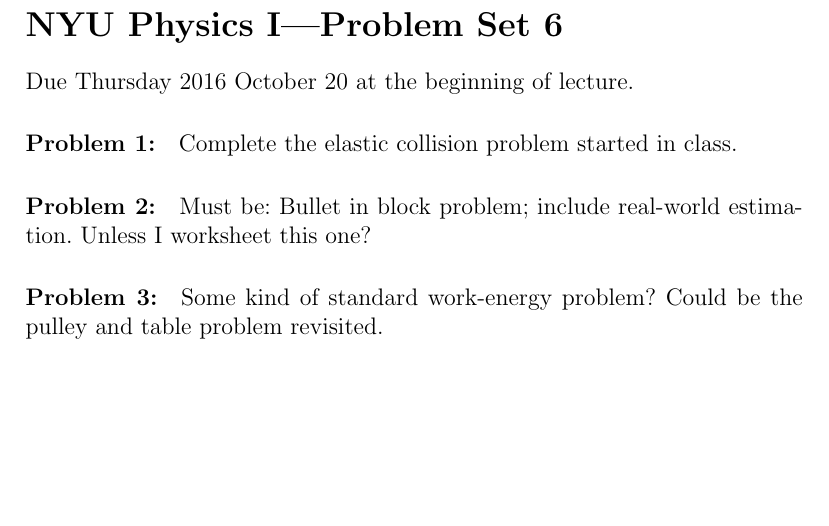
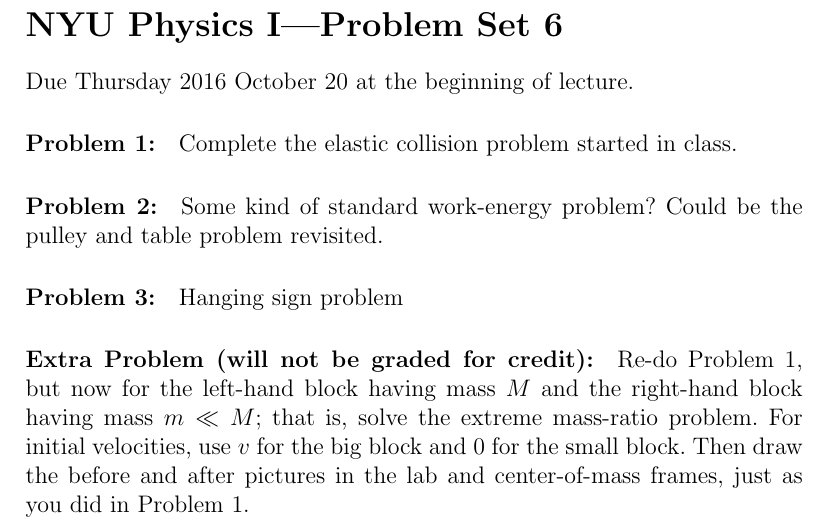
Before and after one commit to davidwhogg/Physics1, a LaTeX document (tex/physics1_ps06.tex, which reads tex/physics1.tex): part of the page, cut so that both start at the same text, the shorter picture padded with empty space. Compiled offline with pdfLaTeX.

Commit message:
extreme mass ratio; problemname

```diff
--- a/tex/physics1.tex
+++ b/tex/physics1.tex
@@ -7,6 +7,7 @@
 \setlength{\headsep}{0in}
 
 % problem formatting
+\newcommand{\problemname}{Problem}
 \newcounter{problem}
 
 % math
--- a/tex/physics1_ps06.tex
+++ b/tex/physics1_ps06.tex
@@ -6,13 +6,21 @@
 
 Due Thursday 2016 October 20 at the beginning of lecture.
 
-\paragraph{Problem~\theproblem:}\refstepcounter{problem}%
+\paragraph{\problemname~\theproblem:}\refstepcounter{problem}\label{elastic}%
 Complete the elastic collision problem started in class.
 
-\paragraph{Problem~\theproblem:}\refstepcounter{problem}%
-Must be: Bullet in block problem; include real-world estimation. Unless I worksheet this one?
-
-\paragraph{Problem~\theproblem:}\refstepcounter{problem}%
+\paragraph{\problemname~\theproblem:}\refstepcounter{problem}%
 Some kind of standard work-energy problem? Could be the pulley and table problem revisited.
 
+\paragraph{\problemname~\theproblem:}\refstepcounter{problem}%
+Hanging sign problem
+
+\paragraph{Extra \problemname\ (will not be graded for credit):}%
+Re-do \problemname~\ref{elastic}, but now for the left-hand block having
+mass $M$ and the right-hand block having mass $m\ll M$; that is, solve
+the extreme mass-ratio problem. For initial velocities, use $v$ for
+the big block and $0$ for the small block. Then draw the before and
+after pictures in the lab and center-of-mass frames, just as you did
+in \problemname~\ref{elastic}.
+
 \end{document}
```
Also changed, not shown: tex/physics1_ps07.tex (+4 -4 lines).
